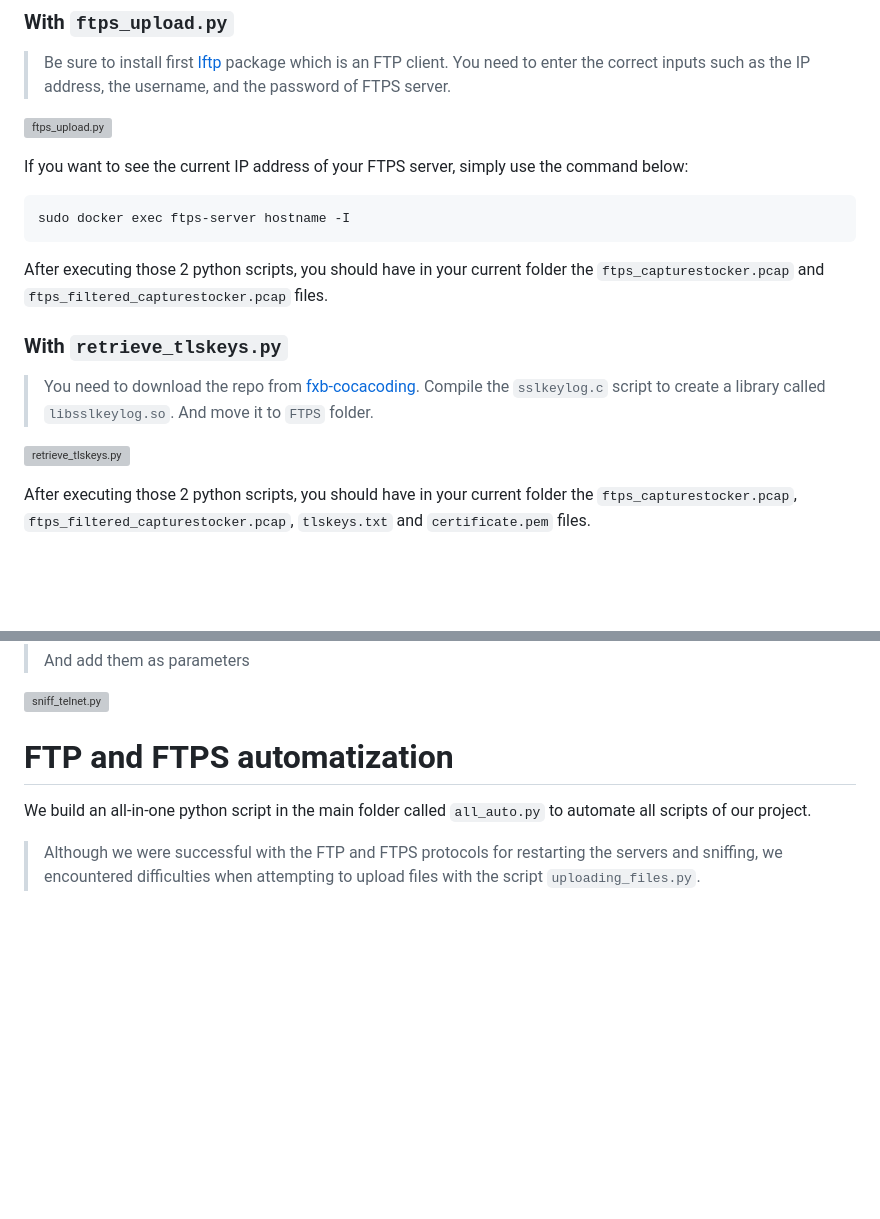
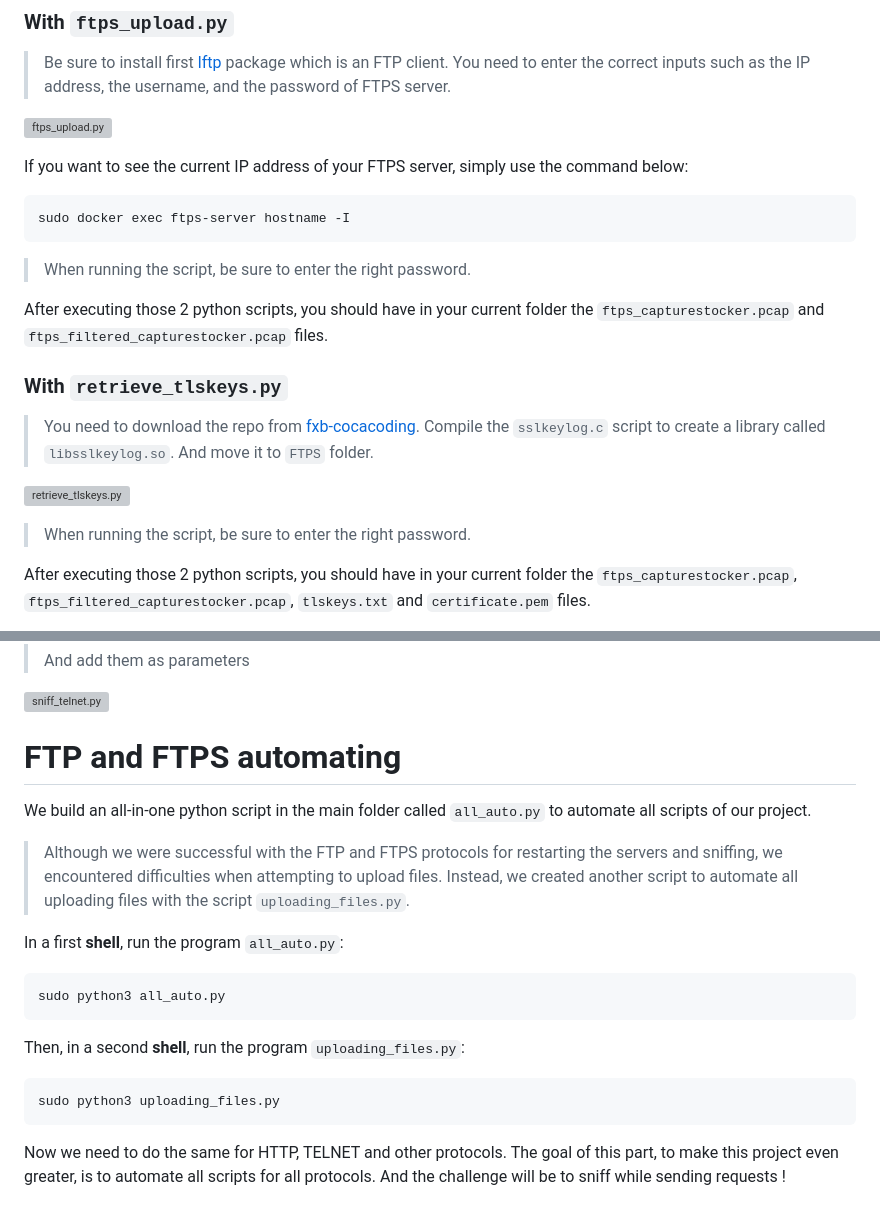
Before and after one commit to Budoheiwa/Disnetcom, a Markdown page: README.md, 2 parts joined by grey strips. Rendered like a GitHub page; blank space fills up the shorter version; grey boxes are pictures that could not be loaded.

Commit message:
Update README.md
TELNET part completed 👍🏼
FTP and FTPS automating "To be continued"

````diff
--- a/README.md
+++ b/README.md
@@ -122,6 +122,8 @@ If you want to see the current IP address of your FTPS server, simply use the co
 ```
 sudo docker exec ftps-server hostname -I
 ```
+> When running the script, be sure to enter the right password.
+
 After executing those 2 python scripts, you should have in your current folder the `ftps_capturestocker.pcap` and `ftps_filtered_capturestocker.pcap` files.
 
 ### With `retrieve_tlskeys.py`
@@ -130,6 +132,8 @@ After executing those 2 python scripts, you should have in your current folder t
 > And move it to `FTPS` folder.
 
 ![retrieve_tlskeys.py](https://github.com/Budoheiwa/pcap-parser-secretnetworkcom/assets/156065416/bedccff8-5154-45c6-951e-8b6b5c7438e1)
+
+> When running the script, be sure to enter the right password.
 
 After executing those 2 python scripts, you should have in your current folder the `ftps_capturestocker.pcap`, `ftps_filtered_capturestocker.pcap`, `tlskeys.txt` and `certificate.pem` files.
 > Open **Wireshark** with:
@@ -178,6 +182,16 @@ sudo python3 sniff_telnet.py
 
 ![sniff_telnet.py](https://github.com/Budoheiwa/pcap-parser-secretnetworkcom/assets/156065416/2656d5eb-6862-4029-a876-ea2b054f0f4c)
 
-# FTP and FTPS automatization
+# FTP and FTPS automating
 We build an all-in-one python script in the main folder called `all_auto.py` to automate all scripts of our project.
-> Although we were successful with the FTP and FTPS protocols for restarting the servers and sniffing, we encountered difficulties when attempting to upload files with the script `uploading_files.py`.
+> Although we were successful with the FTP and FTPS protocols for restarting the servers and sniffing, we encountered difficulties when attempting to upload files. Instead, we created another script to automate all uploading files with the script `uploading_files.py`.
+
+In a first **shell**, run the program `all_auto.py`:
+```
+sudo python3 all_auto.py
+```
+Then, in a second **shell**, run the program `uploading_files.py`:
+```
+sudo python3 uploading_files.py
+```
+Now we need to do the same for HTTP, TELNET and other protocols. The goal of this part, to make this project even greater, is to automate all scripts for all protocols. And the challenge will be to sniff while sending requests !
````
